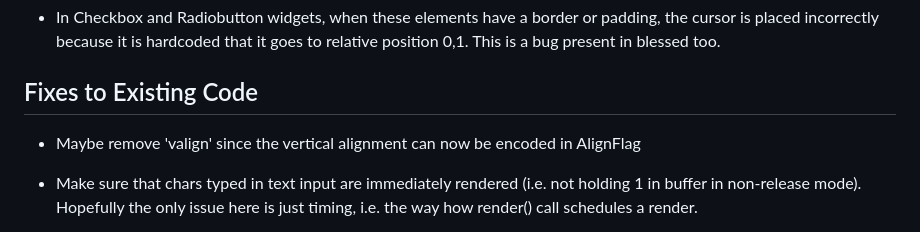
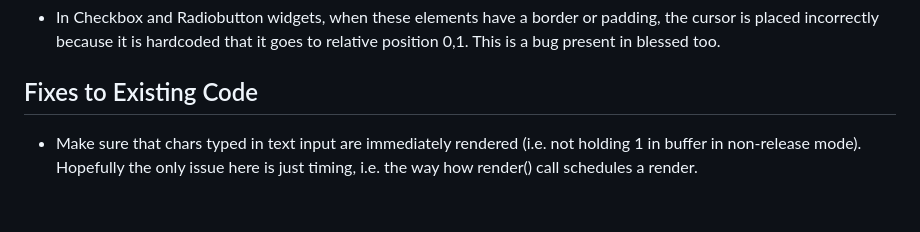
Before and after one commit to crystallabs/crysterm, a Markdown page: TODO.md, the part around the change. Rendered like a GitHub page; blank space fills up the shorter version.

```diff
--- a/TODO.md
+++ b/TODO.md
@@ -11,8 +11,6 @@
 - In Checkbox and Radiobutton widgets, when these elements have a border or padding, the cursor is placed incorrectly because it is hardcoded that it goes to relative position 0,1. This is a bug present in blessed too.
 
 ## Fixes to Existing Code
-
-- Maybe remove 'valign' since the vertical alignment can now be encoded in AlignFlag
 
 - Make sure that chars typed in text input are immediately rendered (i.e. not holding 1 in buffer in non-release mode). Hopefully the only issue here is just timing, i.e. the way how render() call schedules a render.
 
```
Also changed, not shown: README.md (+2 -1 lines), screenshots/widget.png, 8 other files.
